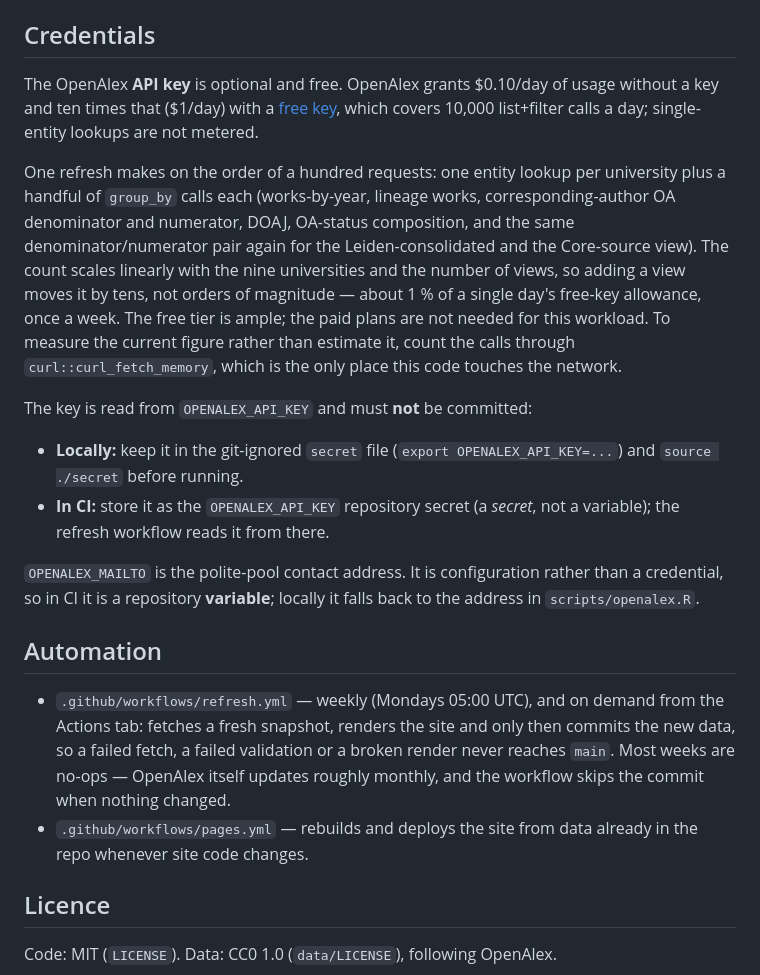
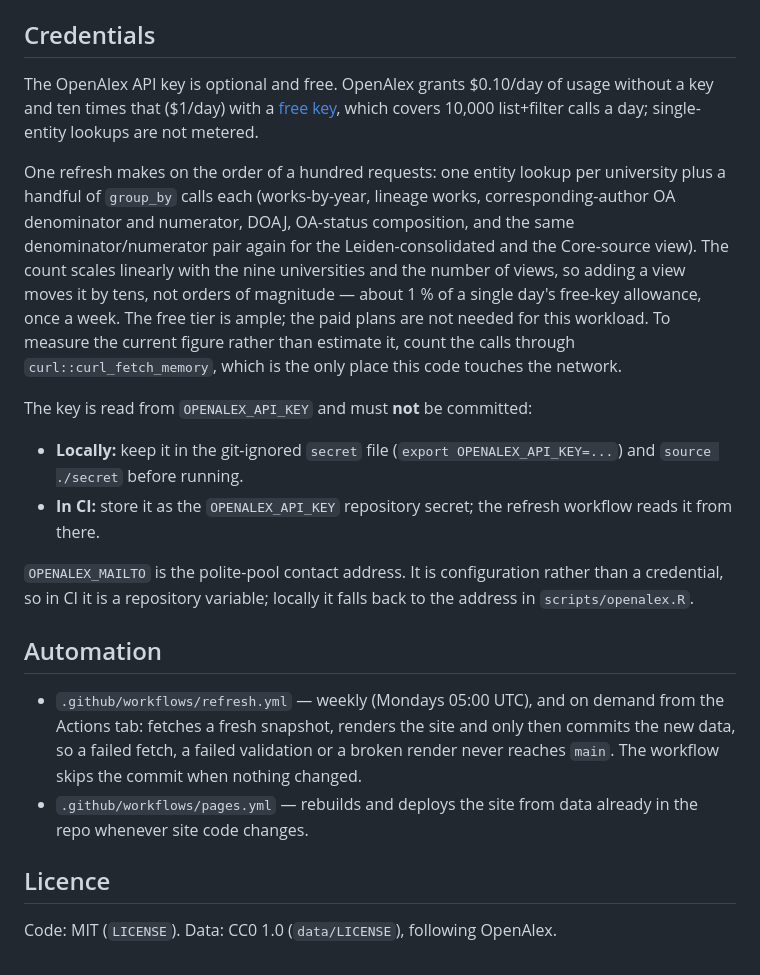
Before and after one commit to slub/tu9-openalex, a Markdown page: README.md, the part around one of its changes. Drawn GitHub-style.

```diff
--- a/README.md
+++ b/README.md
@@ -65,43 +42,25 @@ quarto render                     # build the site into _site/
 
 ## Credentials
 
-The OpenAlex **API key** is optional and free. OpenAlex grants $0.10/day of
-usage without a key and ten times that ($1/day) with a
-[free key](https://developers.openalex.org/api-reference/authentication), which
-covers 10,000 list+filter calls a day; single-entity lookups are not metered.
+The OpenAlex API key is optional and free. OpenAlex grants $0.10/day of usage without a key and ten times that ($1/day) with a [free key](https://developers.openalex.org/api-reference/authentication), which covers 10,000 list+filter calls a day; single-entity lookups are not metered.
 
-One refresh makes on the order of a hundred requests: one entity lookup per
-university plus a handful of `group_by` calls each (works-by-year, lineage
-works, corresponding-author OA denominator and numerator, DOAJ, OA-status
-composition, and the same denominator/numerator pair again for the
-Leiden-consolidated and the Core-source view). The count scales linearly with
-the nine universities and the number of views, so adding a view moves it by
-tens, not orders of magnitude — about 1 % of a single day's free-key
-allowance, once a week. The free tier is ample; the paid plans are not
-needed for this workload. To measure the current figure rather than estimate it,
-count the calls through `curl::curl_fetch_memory`, which is the only place this
-code touches the network.
+One refresh makes on the order of a hundred requests: one entity lookup per university plus a handful of `group_by` calls each (works-by-year, lineage works, corresponding-author OA denominator and numerator, DOAJ, OA-status composition, and the same denominator/numerator pair again for the Leiden-consolidated and the Core-source view).
+The count scales linearly with the nine universities and the number of views, so adding a view moves it by tens, not orders of magnitude — about 1 % of a single day's free-key allowance, once a week.
+The free tier is ample; the paid plans are not needed for this workload.
+To measure the current figure rather than estimate it, count the calls through `curl::curl_fetch_memory`, which is the only place this code touches the network.
 
 The key is read from `OPENALEX_API_KEY` and must **not** be committed:
 
-- **Locally:** keep it in the git-ignored `secret` file
-  (`export OPENALEX_API_KEY=...`) and `source ./secret` before running.
-- **In CI:** store it as the `OPENALEX_API_KEY` repository secret (a *secret*,
-  not a variable); the refresh workflow reads it from there.
+- **Locally:** keep it in the git-ignored `secret` file (`export OPENALEX_API_KEY=...`) and `source ./secret` before running.
+- **In CI:** store it as the `OPENALEX_API_KEY` repository secret; the refresh workflow reads it from there.
 
-`OPENALEX_MAILTO` is the polite-pool contact address. It is configuration rather
-than a credential, so in CI it is a repository **variable**; locally it falls
-back to the address in `scripts/openalex.R`.
+`OPENALEX_MAILTO` is the polite-pool contact address.
+It is configuration rather than a credential, so in CI it is a repository variable; locally it falls back to the address in `scripts/openalex.R`.
 
 ## Automation
 
-- `.github/workflows/refresh.yml` — weekly (Mondays 05:00 UTC), and on demand
-  from the Actions tab: fetches a fresh snapshot, renders the site and only then
-  commits the new data, so a failed fetch, a failed validation or a broken
-  render never reaches `main`. Most weeks are no-ops — OpenAlex itself updates
-  roughly monthly, and the workflow skips the commit when nothing changed.
-- `.github/workflows/pages.yml` — rebuilds and deploys the site from data
-  already in the repo whenever site code changes.
+- `.github/workflows/refresh.yml` — weekly (Mondays 05:00 UTC), and on demand from the Actions tab: fetches a fresh snapshot, renders the site and only then commits the new data, so a failed fetch, a failed validation or a broken render never reaches `main`. The workflow skips the commit when nothing changed.
+- `.github/workflows/pages.yml` — rebuilds and deploys the site from data already in the repo whenever site code changes.
 
 ## Licence
 
```
Also changed, not shown: other parts of README.md (+12 -35 lines).
